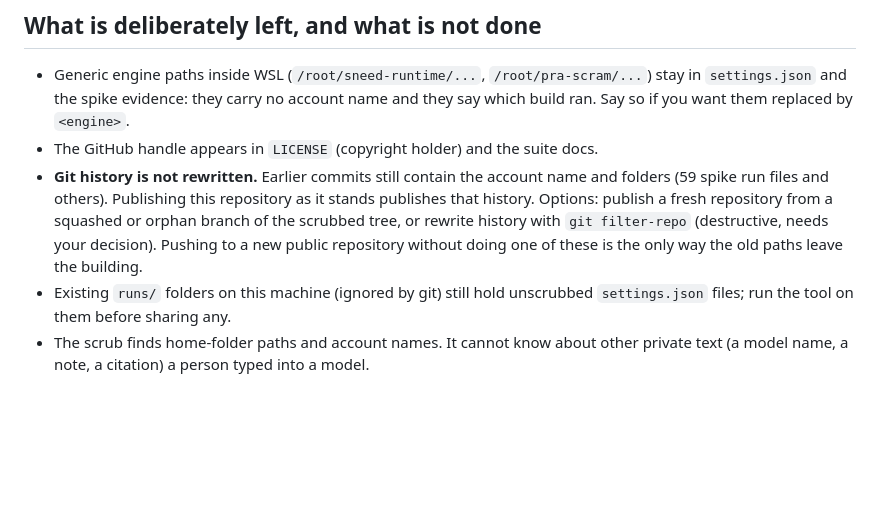
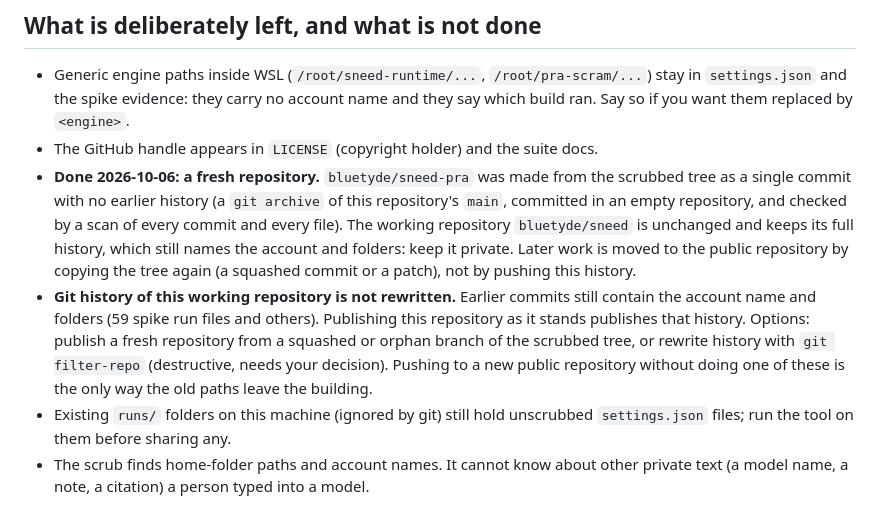
Before and after one commit to bluetyde/sneed, a Markdown page: docs/PUBLICATION.md, the part around the change. Rendered like a GitHub page; blank space fills up the shorter version.

Commit message:
docs: the publication repository bluetyde/sneed-pra (fresh, single commit)

```diff
--- a/docs/PUBLICATION.md
+++ b/docs/PUBLICATION.md
@@ -27,6 +27,7 @@ It never follows a link, skips binary files and files over 16 MB (and says so),
 ## What is deliberately left, and what is not done
 - Generic engine paths inside WSL (`/root/sneed-runtime/...`, `/root/pra-scram/...`) stay in `settings.json` and the spike evidence: they carry no account name and they say which build ran. Say so if you want them replaced by `<engine>`.
 - The GitHub handle appears in `LICENSE` (copyright holder) and the suite docs.
-- **Git history is not rewritten.** Earlier commits still contain the account name and folders (59 spike run files and others). Publishing this repository as it stands publishes that history. Options: publish a fresh repository from a squashed or orphan branch of the scrubbed tree, or rewrite history with `git filter-repo` (destructive, needs your decision). Pushing to a new public repository without doing one of these is the only way the old paths leave the building.
+- **Done 2026-10-06: a fresh repository.** `bluetyde/sneed-pra` was made from the scrubbed tree as a single commit with no earlier history (a `git archive` of this repository's `main`, committed in an empty repository, and checked by a scan of every commit and every file). The working repository `bluetyde/sneed` is unchanged and keeps its full history, which still names the account and folders: keep it private. Later work is moved to the public repository by copying the tree again (a squashed commit or a patch), not by pushing this history.
+- **Git history of this working repository is not rewritten.** Earlier commits still contain the account name and folders (59 spike run files and others). Publishing this repository as it stands publishes that history. Options: publish a fresh repository from a squashed or orphan branch of the scrubbed tree, or rewrite history with `git filter-repo` (destructive, needs your decision). Pushing to a new public repository without doing one of these is the only way the old paths leave the building.
 - Existing `runs/` folders on this machine (ignored by git) still hold unscrubbed `settings.json` files; run the tool on them before sharing any.
 - The scrub finds home-folder paths and account names. It cannot know about other private text (a model name, a note, a citation) a person typed into a model.
```
Also changed, not shown: TODO.md (+1 -0 lines).
